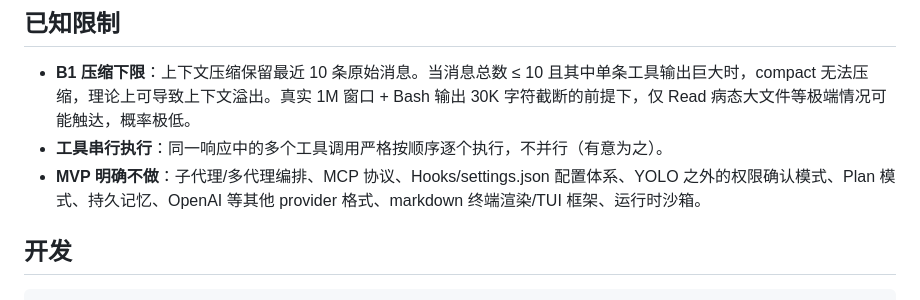
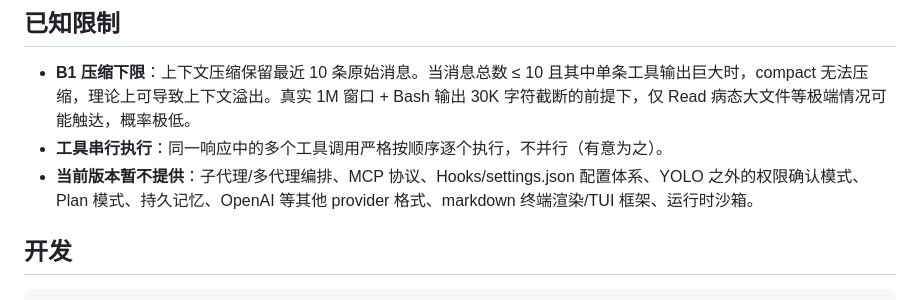
Before and after one commit to linearuncle/xharness, a Markdown page: README.md, the part around the change. Drawn GitHub-style.

```diff
--- a/README.md
+++ b/README.md
@@ -161,7 +161,7 @@ npm start          # 需 ANTHROPIC_API_KEY 或 DEEPSEEK_API_KEY
 
 - **B1 压缩下限**：上下文压缩保留最近 10 条原始消息。当消息总数 ≤ 10 且其中单条工具输出巨大时，compact 无法压缩，理论上可导致上下文溢出。真实 1M 窗口 + Bash 输出 30K 字符截断的前提下，仅 Read 病态大文件等极端情况可能触达，概率极低。
 - **工具串行执行**：同一响应中的多个工具调用严格按顺序逐个执行，不并行（有意为之）。
-- **MVP 明确不做**：子代理/多代理编排、MCP 协议、Hooks/settings.json 配置体系、YOLO 之外的权限确认模式、Plan 模式、持久记忆、OpenAI 等其他 provider 格式、markdown 终端渲染/TUI 框架、运行时沙箱。
+- **当前版本暂不提供**：子代理/多代理编排、MCP 协议、Hooks/settings.json 配置体系、YOLO 之外的权限确认模式、Plan 模式、持久记忆、OpenAI 等其他 provider 格式、markdown 终端渲染/TUI 框架、运行时沙箱。
 
 ## 开发
 
```
Also changed, not shown: gui/README.md (+2 -2 lines).
